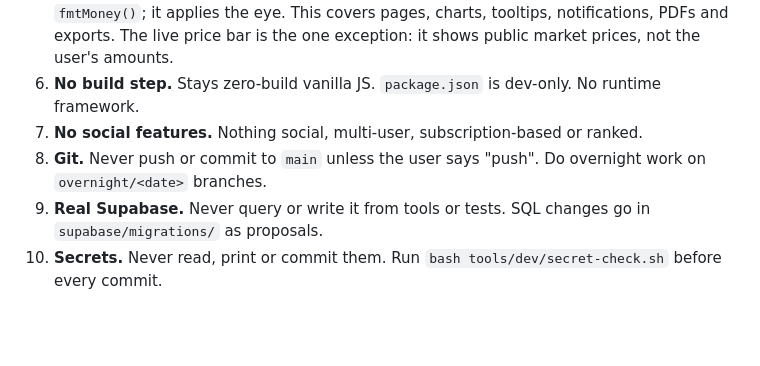
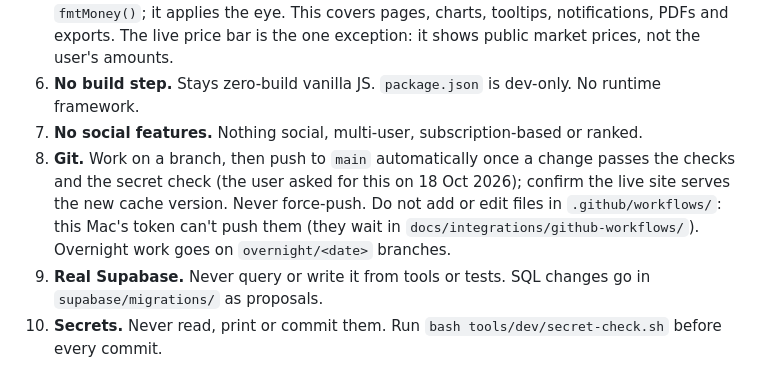
Before and after one commit to 8cb9mp99dy-pixel/Trackr, a Markdown page: CLAUDE.md, the part around the change. Drawn GitHub-style; blank space fills up the shorter version.

Commit message:
CLAUDE.md: push automatically after tested changes; keep workflow files out of .github
Co-Authored-By: Claude Opus 5.5 <noreply@anthropic.com>

```diff
--- a/CLAUDE.md
+++ b/CLAUDE.md
@@ -11,7 +11,7 @@ A personal finance PWA for one person in the EU, EUR first. It is zero-build van
 5. **Hide amounts.** Every amount must be hideable with the eye. Format money with `fmtMoney()`; it applies the eye. This covers pages, charts, tooltips, notifications, PDFs and exports. The live price bar is the one exception: it shows public market prices, not the user's amounts.
 6. **No build step.** Stays zero-build vanilla JS. `package.json` is dev-only. No runtime framework.
 7. **No social features.** Nothing social, multi-user, subscription-based or ranked.
-8. **Git.** Never push or commit to `main` unless the user says "push". Do overnight work on `overnight/<date>` branches.
+8. **Git.** Work on a branch, then push to `main` automatically once a change passes the checks and the secret check (the user asked for this on 18 Oct 2026); confirm the live site serves the new cache version. Never force-push. Do not add or edit files in `.github/workflows/`: this Mac's token can't push them (they wait in `docs/integrations/github-workflows/`). Overnight work goes on `overnight/<date>` branches.
 9. **Real Supabase.** Never query or write it from tools or tests. SQL changes go in `supabase/migrations/` as proposals.
 10. **Secrets.** Never read, print or commit them. Run `bash tools/dev/secret-check.sh` before every commit.
 11. **Test data.** Never use real financial data in tests or commits. Use the invented `tests/fixtures/demo-data.json`.
```
